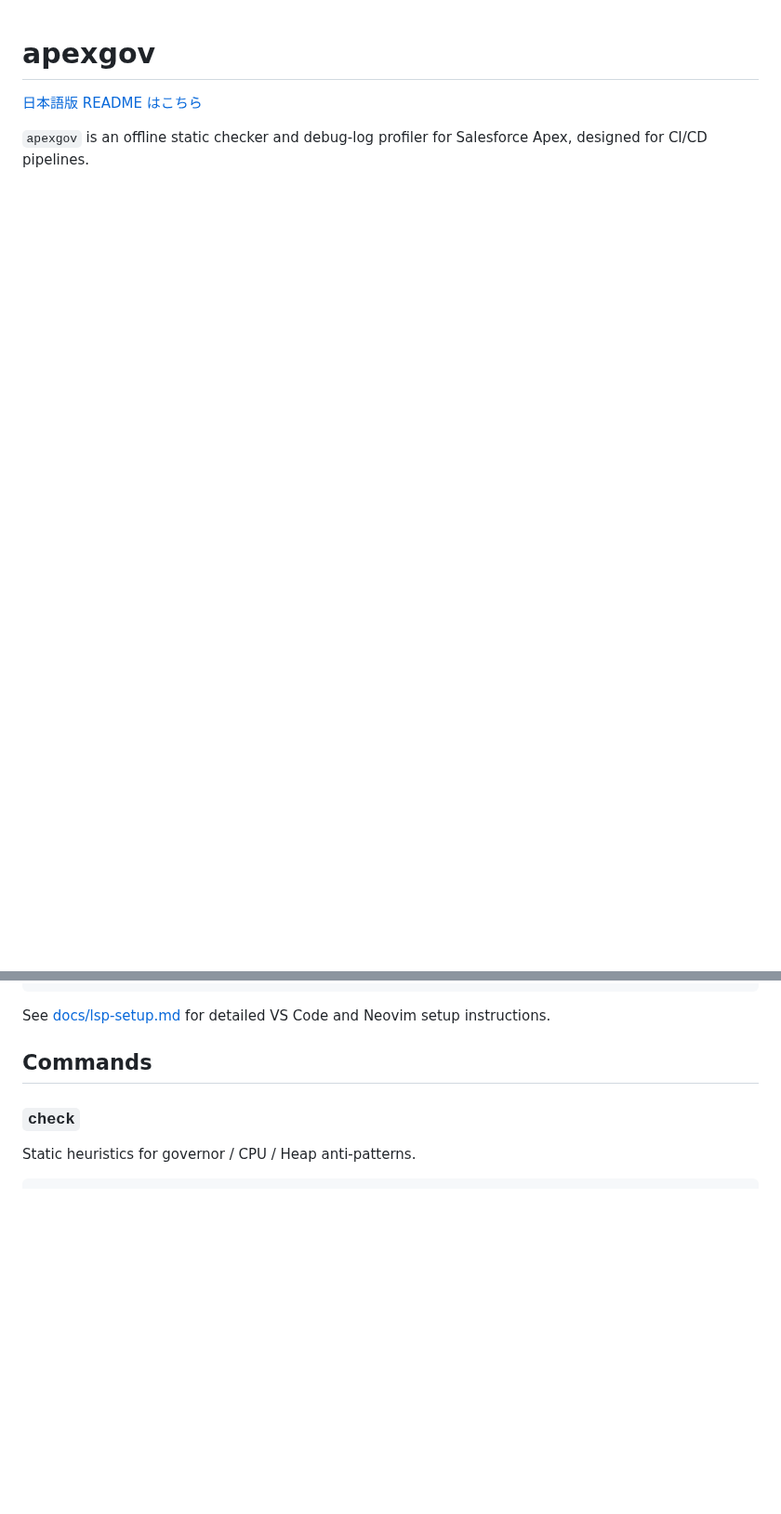
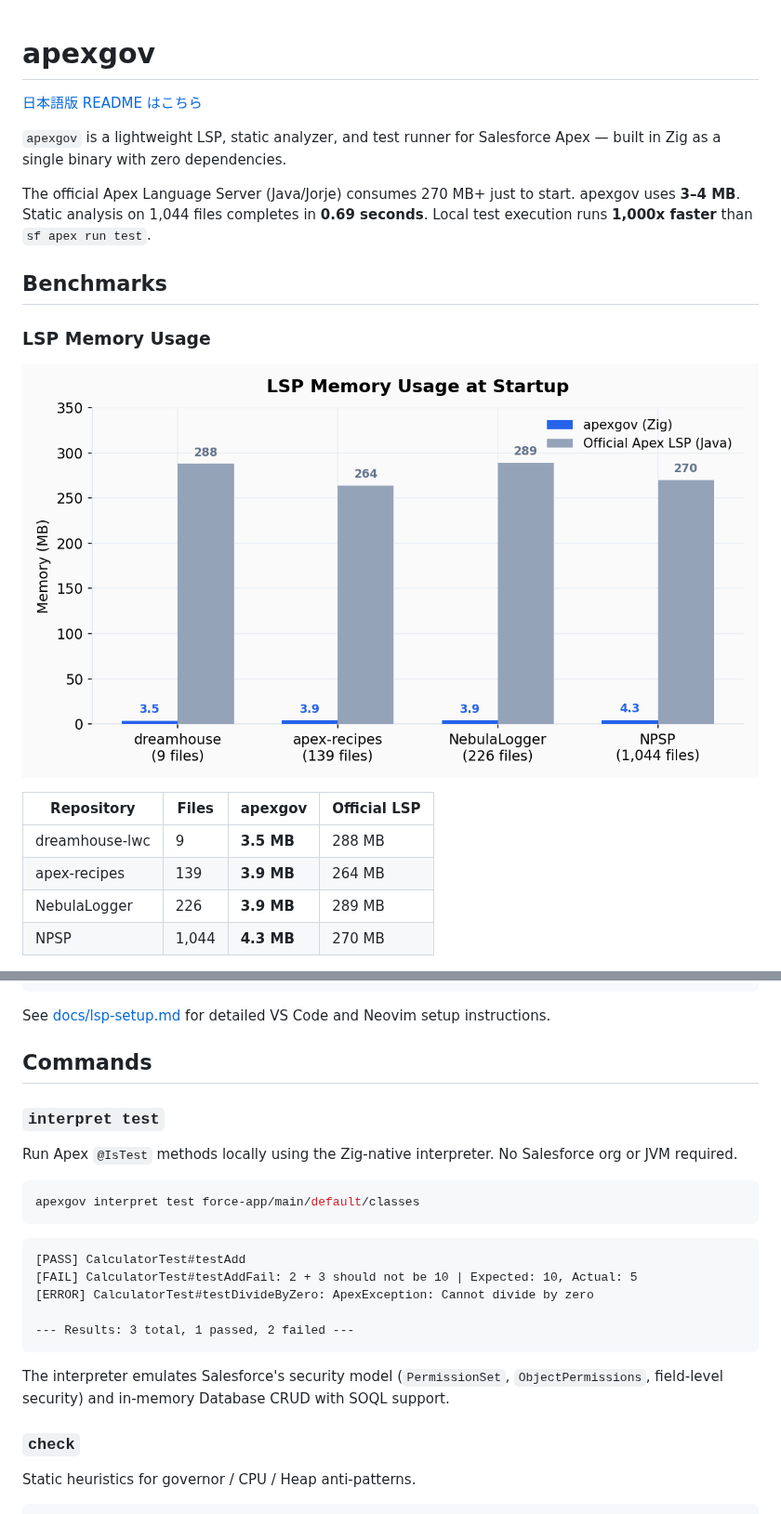
Before and after one commit to soyukke/apexgov, a Markdown page: README.md, 2 parts joined by grey strips. Shown at 93% size. GitHub-like rendering; pictures changed too: docs/images/lsp-memory.png (added); blank space fills up the shorter version.

````diff
--- a/README.md
+++ b/README.md
@@ -2,4 +2,20 @@
 
 [日本語版 README はこちら](README_ja.md)
 
-`apexgov` is an offline static checker and debug-log profiler for Salesforce Apex, designed for CI/CD pipelines.
+`apexgov` is a lightweight LSP, static analyzer, and test runner for Salesforce Apex — built in Zig as a single binary with zero dependencies.
+
+The official Apex Language Server (Java/Jorje) consumes 270 MB+ just to start. apexgov uses **3–4 MB**. Static analysis on 1,044 files completes in **0.69 seconds**. Local test execution runs **1,000x faster** than `sf apex run test`.
+
+## Benchmarks
+
+### LSP Memory Usage
+
+![LSP Memory Usage](docs/images/lsp-memory.png)
+
+| Repository | Files | apexgov | Official LSP |
+|---|---|---|---|
+| dreamhouse-lwc | 9 | **3.5 MB** | 288 MB |
+| apex-recipes | 139 | **3.9 MB** | 264 MB |
+| NebulaLogger | 226 | **3.9 MB** | 289 MB |
+| NPSP | 1,044 | **4.3 MB** | 270 MB |
+
@@ -62,6 +108,24 @@ end }
 See [docs/lsp-setup.md](docs/lsp-setup.md) for detailed VS Code and Neovim setup instructions.
 
 ## Commands
+
+### `interpret test`
+
+Run Apex `@IsTest` methods locally using the Zig-native interpreter. No Salesforce org or JVM required.
+
+```bash
+apexgov interpret test force-app/main/default/classes
+```
+
+```
+[PASS] CalculatorTest#testAdd
+[FAIL] CalculatorTest#testAddFail: 2 + 3 should not be 10 | Expected: 10, Actual: 5
+[ERROR] CalculatorTest#testDivideByZero: ApexException: Cannot divide by zero
+
+--- Results: 3 total, 1 passed, 2 failed ---
+```
+
+The interpreter emulates Salesforce's security model (`PermissionSet`, `ObjectPermissions`, field-level security) and in-memory Database CRUD with SOQL support.
 
 ### `check`
 
````
Also changed, not shown: other parts of README.md (+30 -0 lines), docs/images/lsp-memory-soak.png (added), docs/images/lsp-size-startup.png (added).
